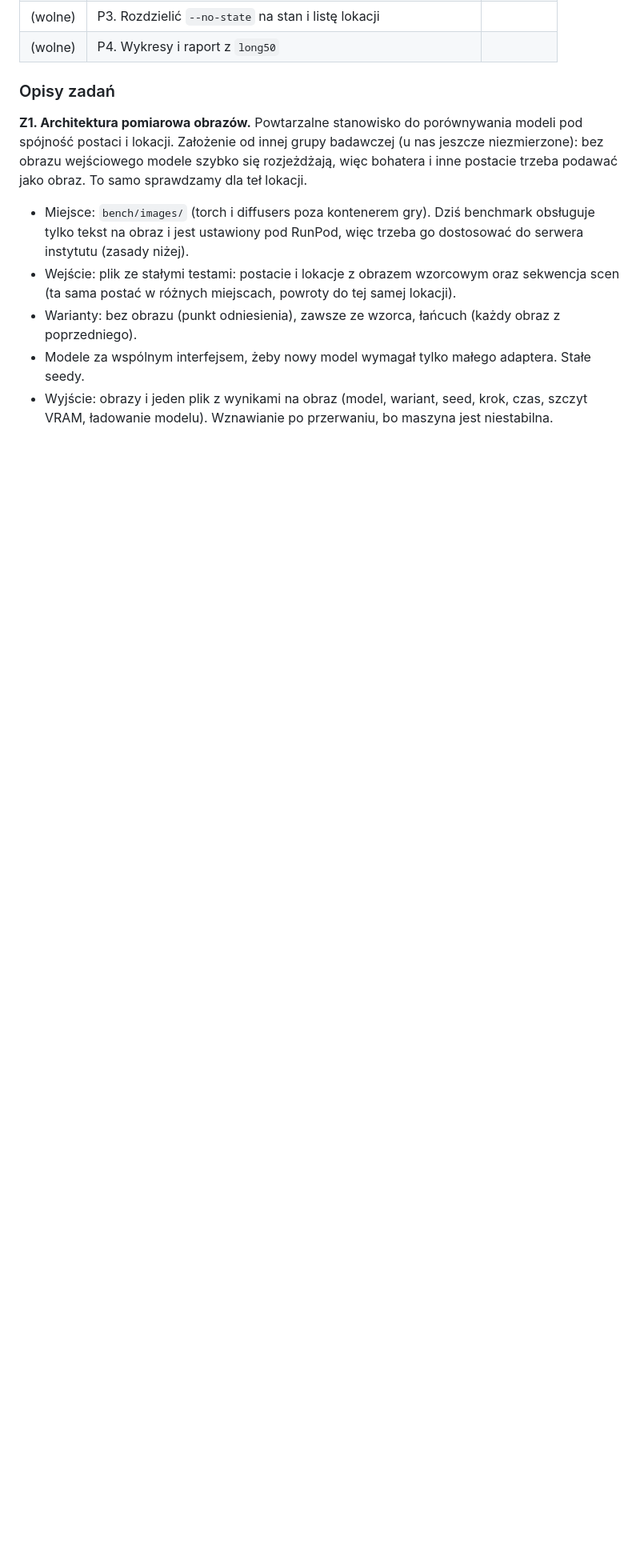
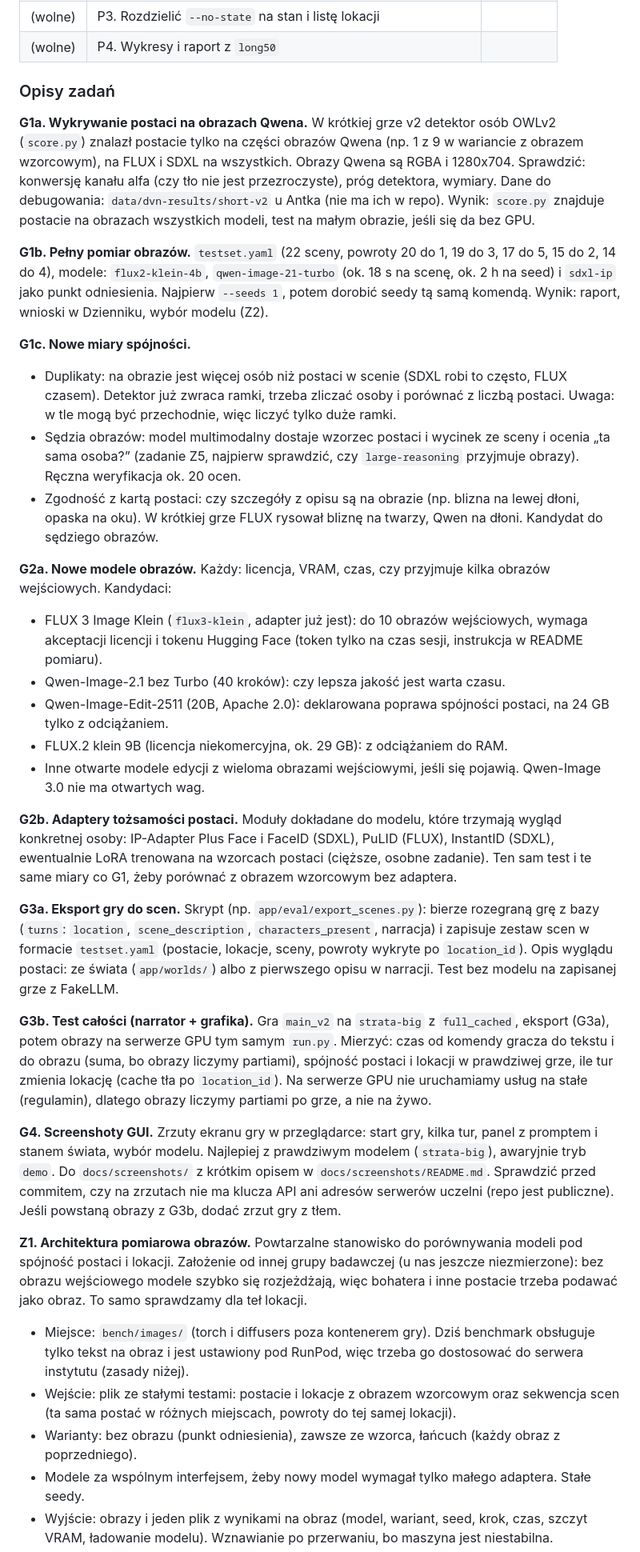
Before and after one commit to AntttPe/dynamic-visual-novel, a Markdown page: PROGRESS.md, the part around one of its changes. Shown at 80% size. Rendered like a GitHub page; blank space fills up the shorter version.

Commit message:
PROGRESS: sprint 5 tasks (image tests, models and adapters, end-to-end, GUI screenshots)

```diff
--- a/PROGRESS.md
+++ b/PROGRESS.md
@@ -112,6 +130,51 @@ VPN instytutu i klucza do modeli w `.env`. Zadania są niezależne, chyba że w
 | (wolne) | P4. Wykresy i raport z `long50` | |
 
 ### Opisy zadań
+
+**G1a. Wykrywanie postaci na obrazach Qwena.** W krótkiej grze v2 detektor osób OWLv2 (`score.py`) znalazł postacie
+tylko na części obrazów Qwena (np. 1 z 9 w wariancie z obrazem wzorcowym), na FLUX i SDXL na wszystkich.
+Obrazy Qwena są RGBA i 1280x704. Sprawdzić: konwersję kanału alfa (czy tło nie jest przezroczyste), próg detektora,
+wymiary. Dane do debugowania: `data/dvn-results/short-v2` u Antka (nie ma ich w repo).
+Wynik: `score.py` znajduje postacie na obrazach wszystkich modeli, test na małym obrazie, jeśli się da bez GPU.
+
+**G1b. Pełny pomiar obrazów.** `testset.yaml` (22 sceny, powroty 20 do 1, 19 do 3, 17 do 5, 15 do 2, 14 do 4),
+modele: `flux2-klein-4b`, `qwen-image-21-turbo` (ok. 18 s na scenę, ok. 2 h na seed) i `sdxl-ip` jako punkt odniesienia.
+Najpierw `--seeds 1`, potem dorobić seedy tą samą komendą. Wynik: raport, wnioski w Dzienniku, wybór modelu (Z2).
+
+**G1c. Nowe miary spójności.**
+- Duplikaty: na obrazie jest więcej osób niż postaci w scenie (SDXL robi to często, FLUX czasem). Detektor już zwraca ramki,
+  trzeba zliczać osoby i porównać z liczbą postaci. Uwaga: w tle mogą być przechodnie, więc liczyć tylko duże ramki.
+- Sędzia obrazów: model multimodalny dostaje wzorzec postaci i wycinek ze sceny i ocenia „ta sama osoba?” (zadanie Z5,
+  najpierw sprawdzić, czy `large-reasoning` przyjmuje obrazy). Ręczna weryfikacja ok. 20 ocen.
+- Zgodność z kartą postaci: czy szczegóły z opisu są na obrazie (np. blizna na lewej dłoni, opaska na oku).
+  W krótkiej grze FLUX rysował bliznę na twarzy, Qwen na dłoni. Kandydat do sędziego obrazów.
+
+**G2a. Nowe modele obrazów.** Każdy: licencja, VRAM, czas, czy przyjmuje kilka obrazów wejściowych. Kandydaci:
+- FLUX 3 Image Klein (`flux3-klein`, adapter już jest): do 10 obrazów wejściowych, wymaga akceptacji licencji i tokenu
+  Hugging Face (token tylko na czas sesji, instrukcja w README pomiaru).
+- Qwen-Image-2.1 bez Turbo (40 kroków): czy lepsza jakość jest warta czasu.
+- Qwen-Image-Edit-2511 (20B, Apache 2.0): deklarowana poprawa spójności postaci, na 24 GB tylko z odciążaniem.
+- FLUX.2 klein 9B (licencja niekomercyjna, ok. 29 GB): z odciążaniem do RAM.
+- Inne otwarte modele edycji z wieloma obrazami wejściowymi, jeśli się pojawią. Qwen-Image 3.0 nie ma otwartych wag.
+
+**G2b. Adaptery tożsamości postaci.** Moduły dokładane do modelu, które trzymają wygląd konkretnej osoby:
+IP-Adapter Plus Face i FaceID (SDXL), PuLID (FLUX), InstantID (SDXL), ewentualnie LoRA trenowana na wzorcach postaci
+(cięższe, osobne zadanie). Ten sam test i te same miary co G1, żeby porównać z obrazem wzorcowym bez adaptera.
+
+**G3a. Eksport gry do scen.** Skrypt (np. `app/eval/export_scenes.py`): bierze rozegraną grę z bazy (`turns`: `location`,
+`scene_description`, `characters_present`, narracja) i zapisuje zestaw scen w formacie `testset.yaml` (postacie,
+lokacje, sceny, powroty wykryte po `location_id`). Opis wyglądu postaci: ze świata (`app/worlds/`) albo z pierwszego
+opisu w narracji. Test bez modelu na zapisanej grze z FakeLLM.
+
+**G3b. Test całości (narrator + grafika).** Gra `main_v2` na `strata-big` z `full_cached`, eksport (G3a), potem obrazy
+na serwerze GPU tym samym `run.py`. Mierzyć: czas od komendy gracza do tekstu i do obrazu (suma, bo obrazy liczymy
+partiami), spójność postaci i lokacji w prawdziwej grze, ile tur zmienia lokację (cache tła po `location_id`).
+Na serwerze GPU nie uruchamiamy usług na stałe (regulamin), dlatego obrazy liczymy partiami po grze, a nie na żywo.
+
+**G4. Screenshoty GUI.** Zrzuty ekranu gry w przeglądarce: start gry, kilka tur, panel z promptem i stanem świata,
+wybór modelu. Najlepiej z prawdziwym modelem (`strata-big`), awaryjnie tryb `demo`. Do `docs/screenshots/`
+z krótkim opisem w `docs/screenshots/README.md`. Sprawdzić przed commitem, czy na zrzutach nie ma klucza API
+ani adresów serwerów uczelni (repo jest publiczne). Jeśli powstaną obrazy z G3b, dodać zrzut gry z tłem.
 
 **Z1. Architektura pomiarowa obrazów.** Powtarzalne stanowisko do porównywania modeli pod spójność postaci
 i lokacji. Założenie od innej grupy badawczej (u nas jeszcze niezmierzone): bez obrazu wejściowego modele szybko
```
Also changed, not shown: other parts of PROGRESS.md (+25 -3 lines).
